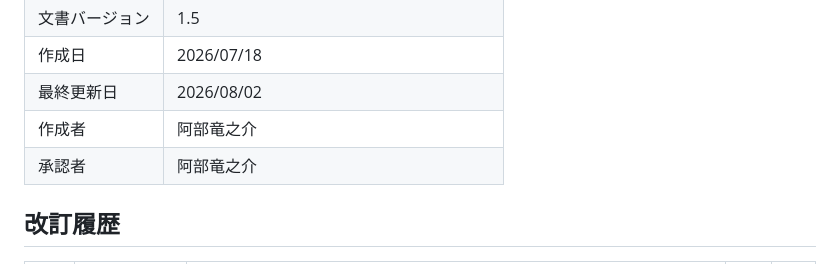
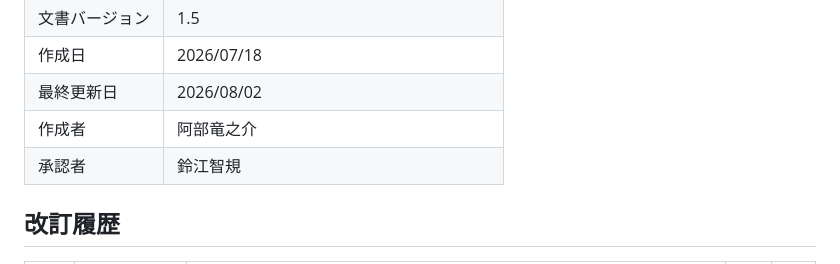
Before and after one commit to ryunosuke05218-code/Goen, a Markdown page: 要件定義書_v1.1.md, the part around the change. GitHub-like rendering.

Commit message:
承認者変更

```diff
--- a/要件定義書_v1.1.md
+++ b/要件定義書_v1.1.md
@@ -7,7 +7,7 @@
 | 作成日 | 2026/07/18 |
 | 最終更新日 | 2026/08/02 |
 | 作成者 | 阿部竜之介 |
-| 承認者 | 阿部竜之介 |
+| 承認者 | 鈴江智規 |
 
 ## 改訂履歴
 
```
